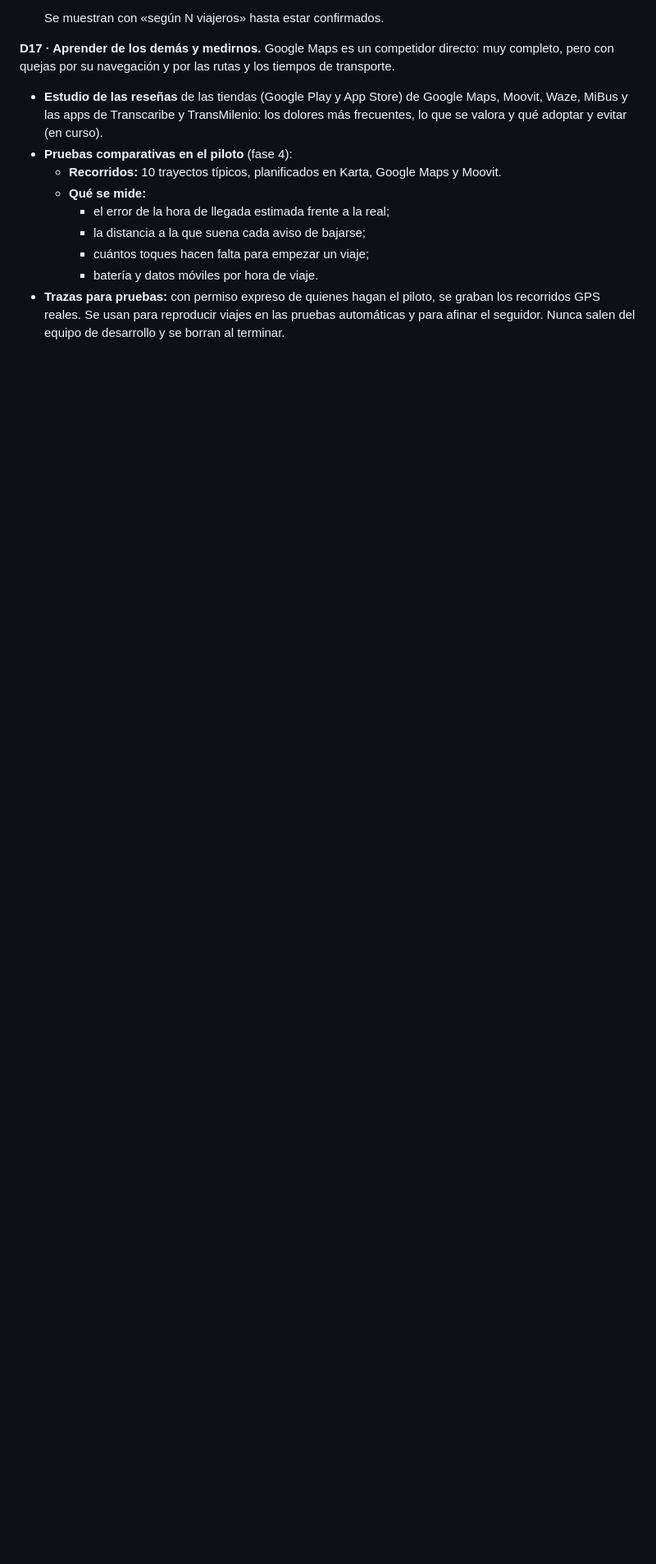
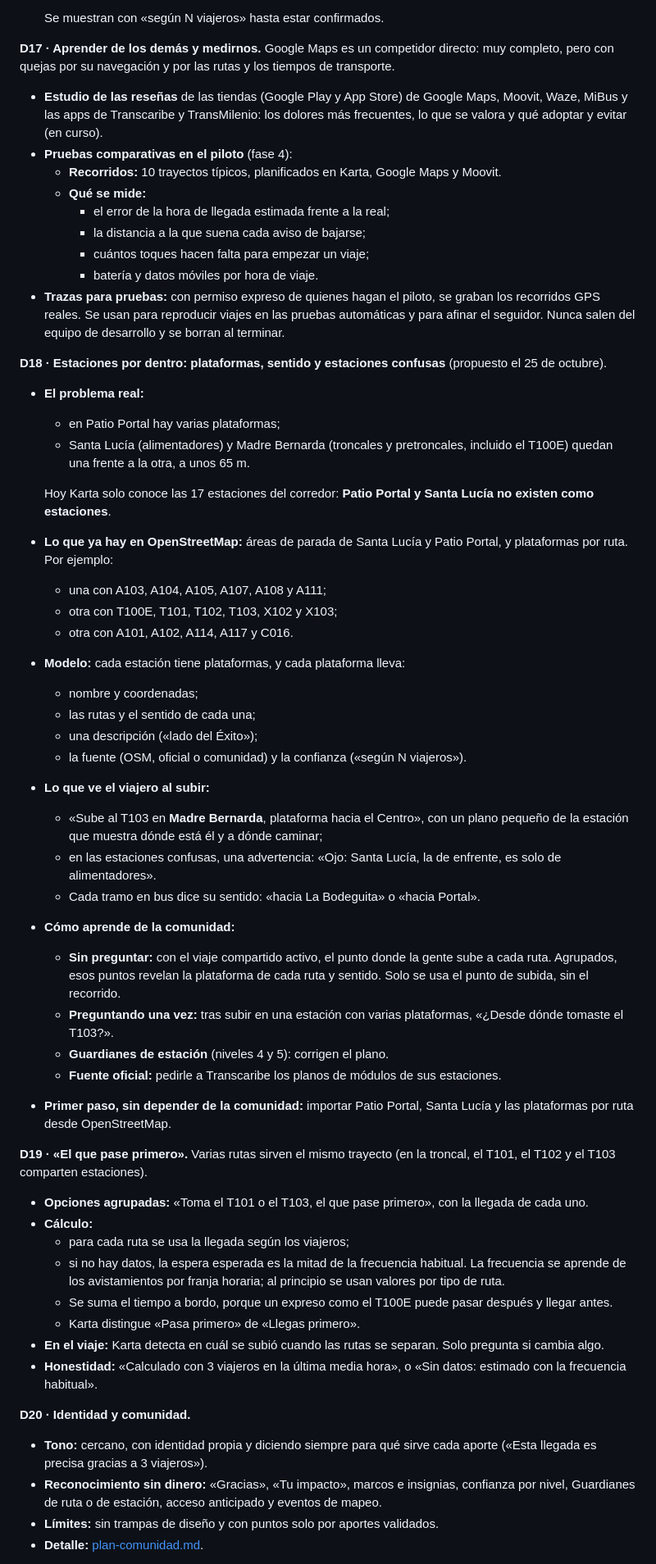
Before and after one commit to cmaestrei-dev/karta, a Markdown page: docs/plan-reconstruccion.md, the part around one of its changes. Shown at 82% size. GitHub-like rendering; blank space fills up the shorter version.

```diff
--- a/docs/plan-reconstruccion.md
+++ b/docs/plan-reconstruccion.md
@@ -183,3 +183,45 @@ Con eso el servidor estima «sale en ~6 min, según 3 viajeros». Todo vence sol
     - batería y datos móviles por hora de viaje.
 - **Trazas para pruebas:** con permiso expreso de quienes hagan el piloto, se graban los recorridos GPS reales. Se usan para reproducir viajes en las pruebas automáticas y para afinar el seguidor. Nunca salen del equipo de desarrollo y se borran al terminar.
 
+**D18 · Estaciones por dentro: plataformas, sentido y estaciones confusas** (propuesto el 25 de octubre).
+- **El problema real:**
+  - en Patio Portal hay varias plataformas;
+  - Santa Lucía (alimentadores) y Madre Bernarda (troncales y pretroncales, incluido el T100E) quedan una frente a la otra, a unos 65 m.
+
+  Hoy Karta solo conoce las 17 estaciones del corredor: **Patio Portal y Santa Lucía no existen como estaciones**.
+- **Lo que ya hay en OpenStreetMap:** áreas de parada de Santa Lucía y Patio Portal, y plataformas por ruta. Por ejemplo:
+  - una con A103, A104, A105, A107, A108 y A111;
+  - otra con T100E, T101, T102, T103, X102 y X103;
+  - otra con A101, A102, A114, A117 y C016.
+- **Modelo:** cada estación tiene plataformas, y cada plataforma lleva:
+  - nombre y coordenadas;
+  - las rutas y el sentido de cada una;
+  - una descripción («lado del Éxito»);
+  - la fuente (OSM, oficial o comunidad) y la confianza («según N viajeros»).
+- **Lo que ve el viajero al subir:**
+  - «Sube al T103 en **Madre Bernarda**, plataforma hacia el Centro», con un plano pequeño de la estación que muestra dónde está él y a dónde caminar;
+  - en las estaciones confusas, una advertencia: «Ojo: Santa Lucía, la de enfrente, es solo de alimentadores».
+  - Cada tramo en bus dice su sentido: «hacia La Bodeguita» o «hacia Portal».
+- **Cómo aprende de la comunidad:**
+  - **Sin preguntar:** con el viaje compartido activo, el punto donde la gente sube a cada ruta. Agrupados, esos puntos revelan la plataforma de cada ruta y sentido. Solo se usa el punto de subida, sin el recorrido.
+  - **Preguntando una vez:** tras subir en una estación con varias plataformas, «¿Desde dónde tomaste el T103?».
+  - **Guardianes de estación** (niveles 4 y 5): corrigen el plano.
+  - **Fuente oficial:** pedirle a Transcaribe los planos de módulos de sus estaciones.
+- **Primer paso, sin depender de la comunidad:** importar Patio Portal, Santa Lucía y las plataformas por ruta desde OpenStreetMap.
+
+**D19 · «El que pase primero».** Varias rutas sirven el mismo trayecto (en la troncal, el T101, el T102 y el T103 comparten estaciones).
+- **Opciones agrupadas:** «Toma el T101 o el T103, el que pase primero», con la llegada de cada uno.
+- **Cálculo:**
+  - para cada ruta se usa la llegada según los viajeros;
+  - si no hay datos, la espera esperada es la mitad de la frecuencia habitual. La frecuencia se aprende de los avistamientos por franja horaria; al principio se usan valores por tipo de ruta.
+  - Se suma el tiempo a bordo, porque un expreso como el T100E puede pasar después y llegar antes.
+  - Karta distingue «Pasa primero» de «Llegas primero».
+- **En el viaje:** Karta detecta en cuál se subió cuando las rutas se separan. Solo pregunta si cambia algo.
+- **Honestidad:** «Calculado con 3 viajeros en la última media hora», o «Sin datos: estimado con la frecuencia habitual».
+
+**D20 · Identidad y comunidad.**
+- **Tono:** cercano, con identidad propia y diciendo siempre para qué sirve cada aporte («Esta llegada es precisa gracias a 3 viajeros»).
+- **Reconocimiento sin dinero:** «Gracias», «Tu impacto», marcos e insignias, confianza por nivel, Guardianes de ruta o de estación, acceso anticipado y eventos de mapeo.
+- **Límites:** sin trampas de diseño y con puntos solo por aportes validados.
+- **Detalle:** [plan-comunidad.md](plan-comunidad.md).
+
```
Also changed, not shown: other parts of docs/plan-reconstruccion.md (+12 -1 lines), docs/estudio-resenas.md (added, +83 -0 lines), docs/plan-comunidad.md (added, +98 -0 lines).
